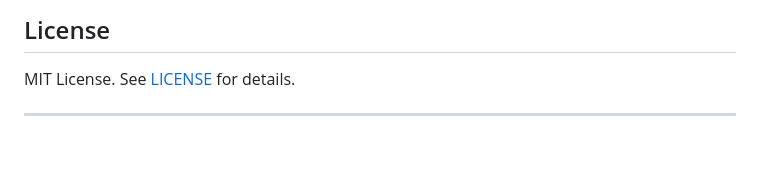
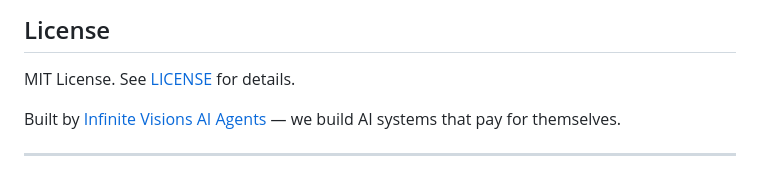
Before and after one commit to SCJedi/entropy-adaptive-kv-cache, a Markdown page: README.md, the part around the change. Drawn GitHub-style; blank space fills up the shorter version.

```diff
--- a/README.md
+++ b/README.md
@@ -186,6 +186,8 @@ If you use the entropy-adaptive KV cache compression idea:
 
 MIT License. See [LICENSE](LICENSE) for details.
 
+Built by [Infinite Visions AI Agents](https://www.infinitevisionsaiagents.com) — we build AI systems that pay for themselves.
+
 ---
 
 *This research was conducted collaboratively between a human researcher and Claude (Anthropic). The repository documents the full arc honestly, including the many things that didn't work. Research is a search process; most paths are dead ends. The value is in what you learn from them.*
```
